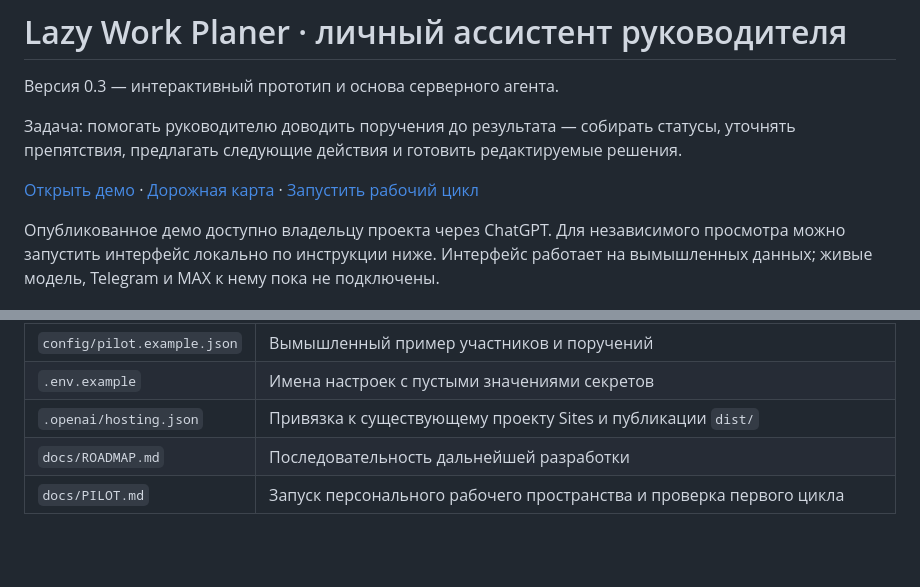
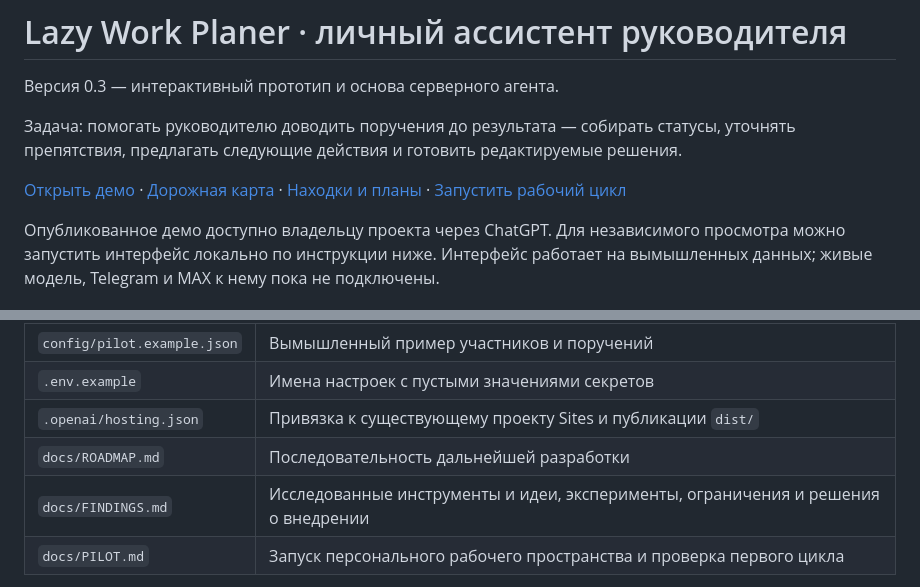
Before and after one commit to sakrett001-ai/Lazy-work-planer, a Markdown page: README.md, 2 parts joined by grey strips. GitHub-like rendering; blank space fills up the shorter version.

```diff
--- a/README.md
+++ b/README.md
@@ -4,7 +4,7 @@
 
 Задача: помогать руководителю доводить поручения до результата — собирать статусы, уточнять препятствия, предлагать следующие действия и готовить редактируемые решения.
 
-[Открыть демо](https://rut-personal-assistant.fancytitan16.chatgpt.site) · [Дорожная карта](docs/ROADMAP.md) · [Запустить рабочий цикл](docs/PILOT.md)
+[Открыть демо](https://rut-personal-assistant.fancytitan16.chatgpt.site) · [Дорожная карта](docs/ROADMAP.md) · [Находки и планы](docs/FINDINGS.md) · [Запустить рабочий цикл](docs/PILOT.md)
 
 Опубликованное демо доступно владельцу проекта через ChatGPT. Для независимого просмотра можно запустить интерфейс локально по инструкции ниже. Интерфейс работает на вымышленных данных; живые модель, Telegram и MAX к нему пока не подключены.
 
@@ -60,6 +60,7 @@ npm run typecheck
 | `.env.example` | Имена настроек с пустыми значениями секретов |
 | `.openai/hosting.json` | Привязка к существующему проекту Sites и публикации `dist/` |
 | `docs/ROADMAP.md` | Последовательность дальнейшей разработки |
+| `docs/FINDINGS.md` | Исследованные инструменты и идеи, эксперименты, ограничения и решения о внедрении |
 | `docs/PILOT.md` | Запуск персонального рабочего пространства и проверка первого цикла |
 
 GitHub хранит исходники и историю изменений. Отправка коммита в этот репозиторий сама по себе не обновляет опубликованный Sites-дашборд: автоматическая публикация из GitHub пока не настроена. Для доработки достаточно дать ссылку на репозиторий и описать желаемое изменение; обновление сайта выполняется отдельным шагом.
```
Also changed, not shown: docs/FINDINGS.md (added, +150 -0 lines), docs/ROADMAP.md (+9 -1 lines).
